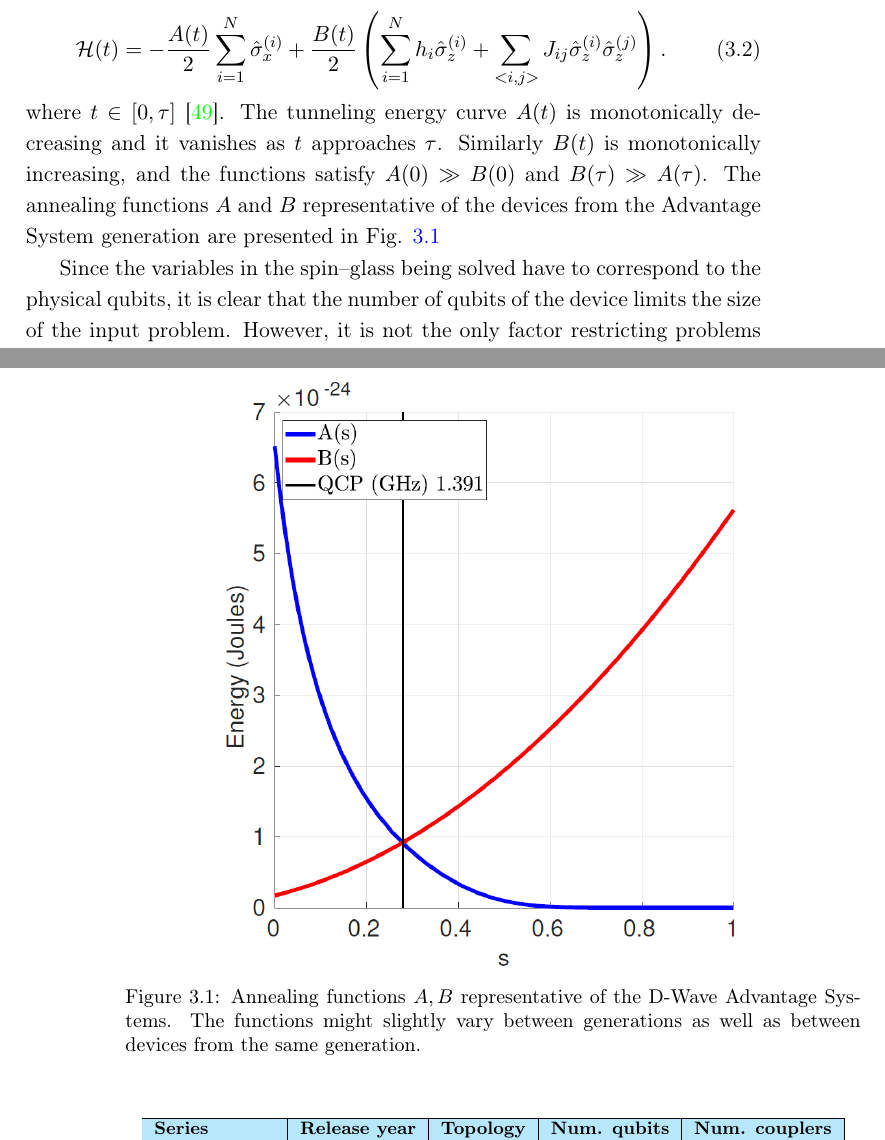
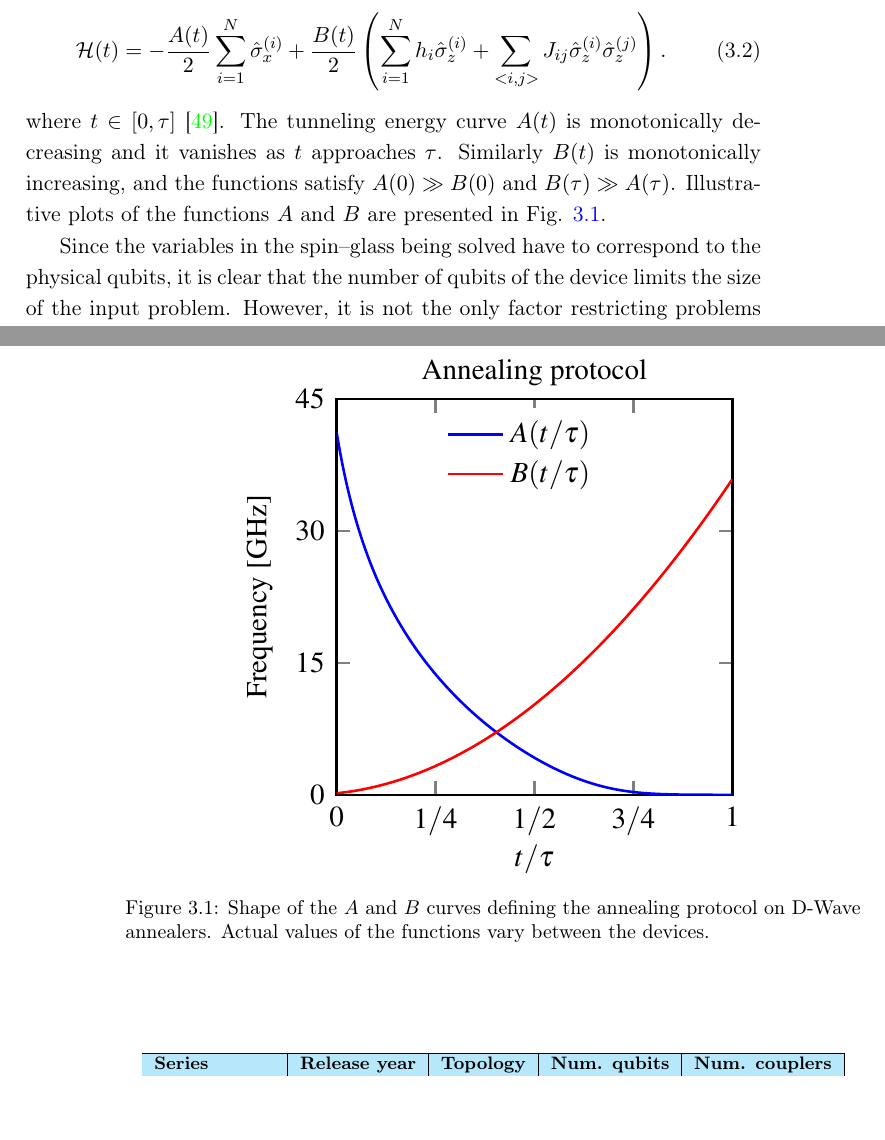
Before and after one commit to dexter2206/phd-thesis, a LaTeX thesis (main.tex, which reads chapters/near-term-technologies.tex, figures/quench.tex): two parts of pages 33 and 34 of 126, joined at a grey line, cut so that both start at the same text. Compiled offline with pdfLaTeX.

Commit message:
Change anealing protocol figure to the one done in TikZ

```diff
--- a/chapters/near-term-technologies.tex
+++ b/chapters/near-term-technologies.tex
@@ -87,15 +87,13 @@ devices is of the form:
 where $t \in [0, \tau]$ \cite{dwavedocs}. The tunneling energy curve $A(t)$ is
 monotonically decreasing and it vanishes as $t$ approaches $\tau$. Similarly
 $B(t)$ is monotonically increasing, and the functions satisfy $A(0) \gg B(0)$
-and $B(\tau) \gg A(\tau)$. The annealing functions $A$ and $B$ representative of
-the devices from the Advantage System generation are presented in Fig. \ref{fig:annealingfuncs}
+and $B(\tau) \gg A(\tau)$. Illustrative plots of the functions $A$ and $B$ are presented in Fig. \ref{fig:annealingfuncs}.
 
 \begin{figure}
   \centering
-  \includegraphics[width=0.8\textwidth]{figures/annealing-functions.png}
-  \caption{Annealing functions $A,B$ representative of the D-Wave Advantage Systems.
-    The functions might slightly vary between generations as well as between devices
-    from the same generation.
+  \includegraphics[width=0.7\textwidth]{figures/quench}
+  \caption{Shape of the $A$ and $B$ curves defining the annealing protocol on D-Wave annealers.
+    Actual values of the functions vary between the devices.
   }
   \label{fig:annealingfuncs}
 \end{figure}
--- /dev/null
+++ b/figures/quench.tex
@@ -0,0 +17,32 @@
+\begin{tikzpicture}
+
+  \definecolor{color0}{rgb}{0.75,0,0.75}
+
+  \begin{axis}[
+      %
+      title={Annealing protocol}, title style={yshift=-0.2cm}, at={(0 pt,0 pt)},
+      %
+      width=4.3 cm, height=4.3 cm,
+      %
+      scale only axis=true,
+      %
+      xmin=0, xmax=1, ymin=0, ymax=45,
+      %
+      xtick={0, 0.25, 0.5, 0.75, 1.}, xticklabels={$0$, $1/4$, $1/2$, $3/4$, $1$},
+      %
+      ytick={0., 15., 30., 45.}, yticklabels={$0$, $15$, $30$, $45$},
+      %
+      xlabel={$t/\tau$}, xlabel style={yshift=+0.15cm}, ylabel={Frequency [GHz]},
+      %
+      legend cell align={left}, legend style={at={(0.25,0.98)},anchor=north west,
+        align=left, draw=white!15!black,font=\small,mark size=1.5pt,draw=none} ]
+    \addplot [thick, blue]
+    table {../data/g.txt};
+    \addlegendentry{$A(t/\tau)$};
+    \addplot[thick, red]
+    table {../data/delta.txt};
+    \addlegendentry{$B(t/\tau)$}
+  \end{axis}
+
+\end{tikzpicture}
+\end{document}
```
Also changed, not shown: figures/quench.pdf (added), figures/quench.tex (16 more changed lines).
